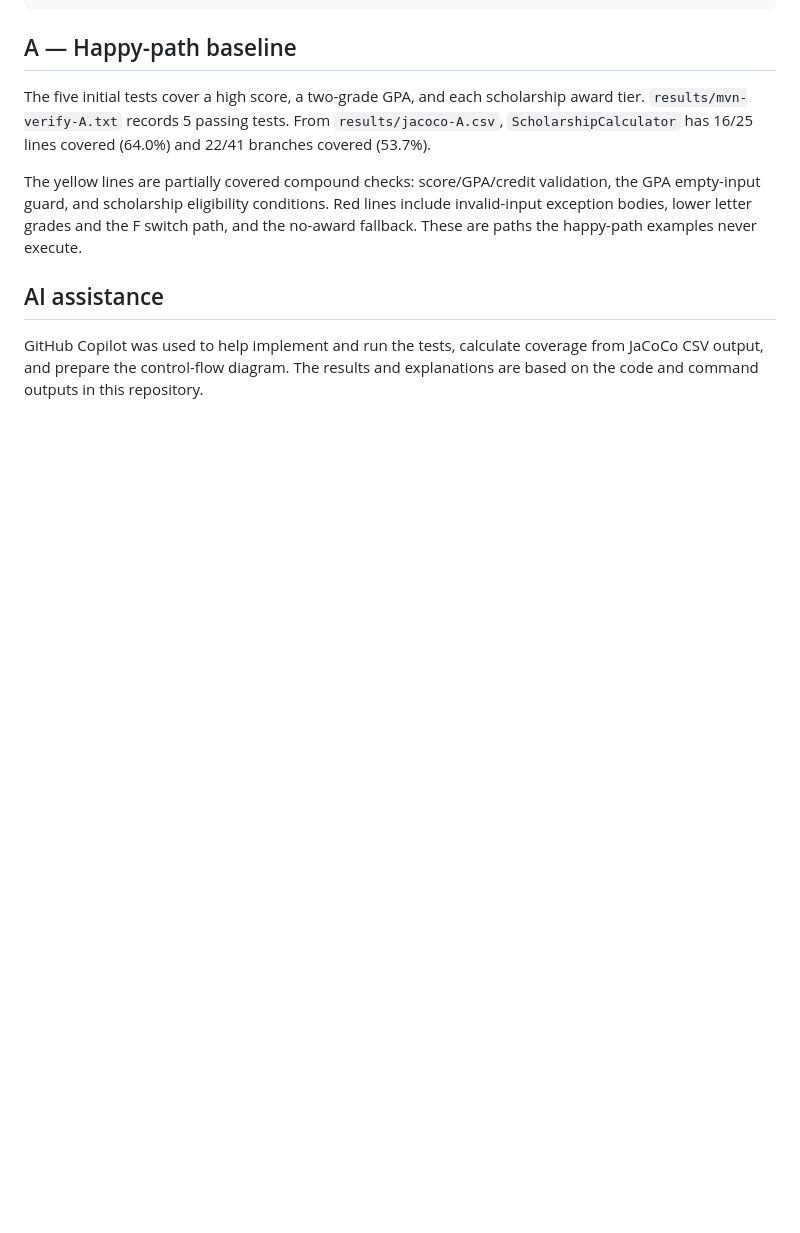
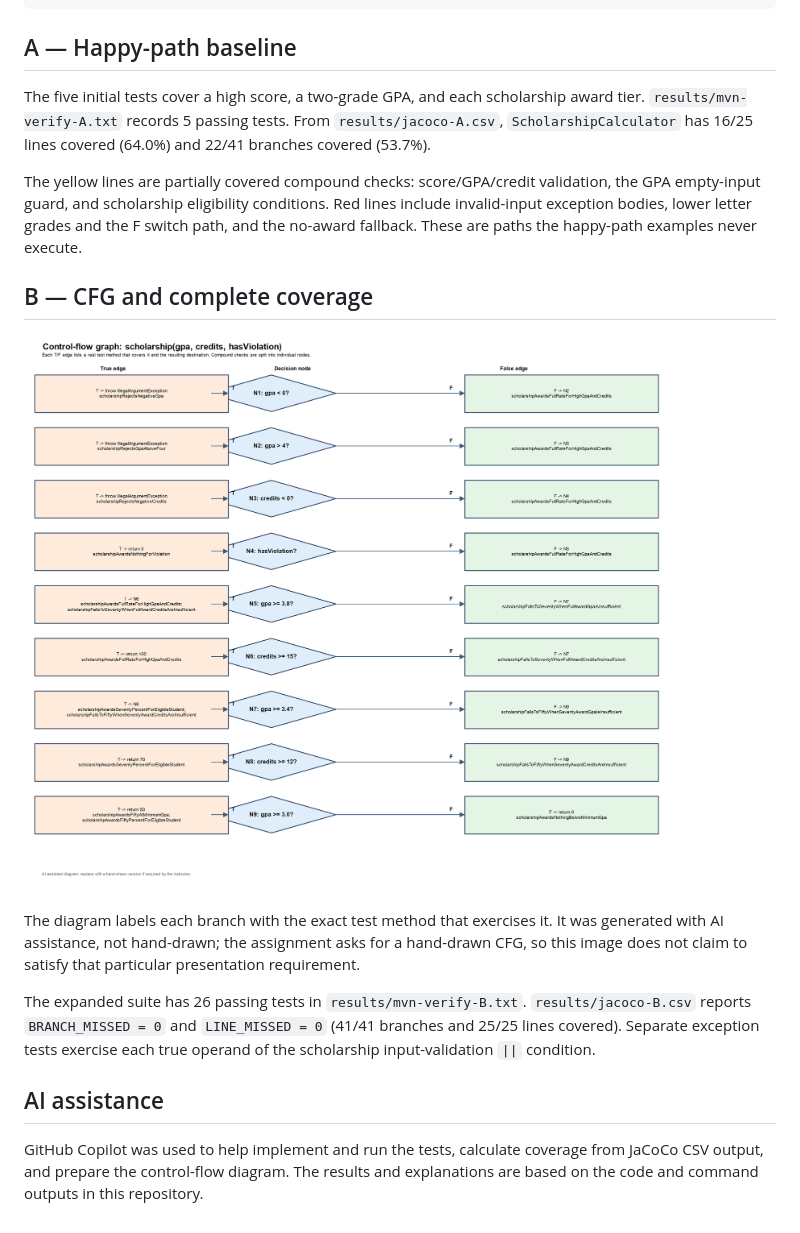
Before and after one commit to aruuneg/lab09-jacoco, a Markdown page: README.md, the part around the change. GitHub-like rendering; pictures changed too: cfg.png (added); blank space fills up the shorter version.

Commit message:
Cover all calculator branches
Co-authored-by: Copilot App <223556219+Copilot@users.noreply.github.com>

```diff
--- a/README.md
+++ b/README.md
@@ -29,6 +29,14 @@ The five initial tests cover a high score, a two-grade GPA, and each scholarship
 
 The yellow lines are partially covered compound checks: score/GPA/credit validation, the GPA empty-input guard, and scholarship eligibility conditions. Red lines include invalid-input exception bodies, lower letter grades and the F switch path, and the no-award fallback. These are paths the happy-path examples never execute.
 
+## B — CFG and complete coverage
+
+![Annotated scholarship control-flow graph](cfg.png)
+
+The diagram labels each branch with the exact test method that exercises it. It was generated with AI assistance, not hand-drawn; the assignment asks for a hand-drawn CFG, so this image does not claim to satisfy that particular presentation requirement.
+
+The expanded suite has 26 passing tests in `results/mvn-verify-B.txt`. `results/jacoco-B.csv` reports `BRANCH_MISSED = 0` and `LINE_MISSED = 0` (41/41 branches and 25/25 lines covered). Separate exception tests exercise each true operand of the scholarship input-validation `||` condition.
+
 ## AI assistance
 
 GitHub Copilot was used to help implement and run the tests, calculate coverage from JaCoCo CSV output, and prepare the control-flow diagram. The results and explanations are based on the code and command outputs in this repository.
```
Also changed, not shown: 3 other files.
